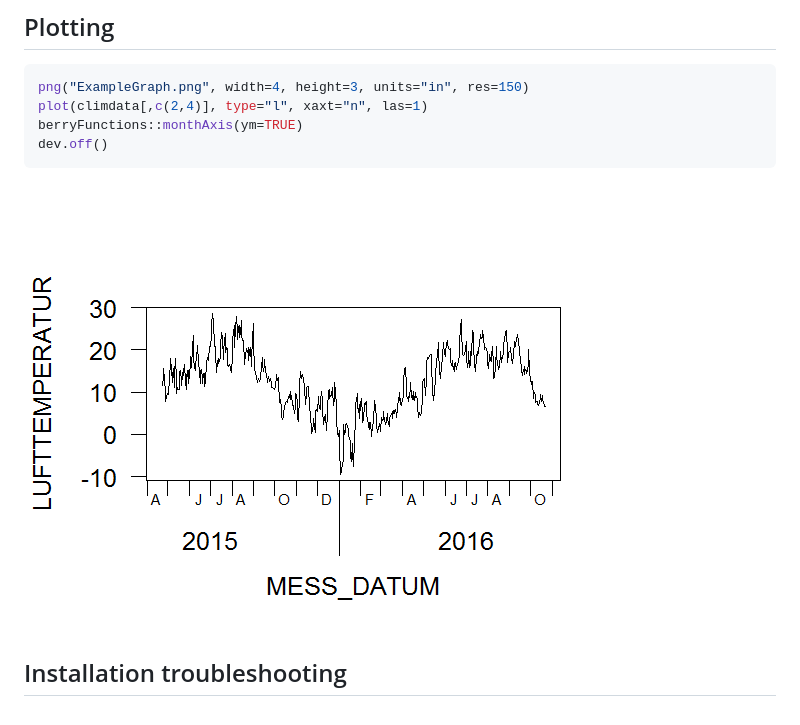
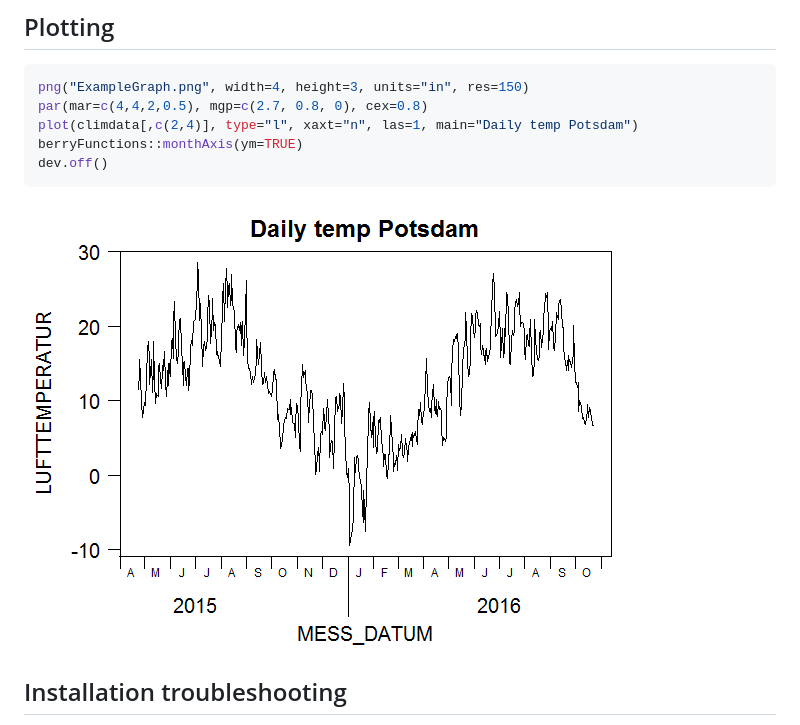
Before and after one commit to brry/rdwd, a Markdown page: README.md, the part around the change. GitHub-like rendering; pictures changed too: ExampleGraph.png.

Commit message:
prettier graph

````diff
--- a/README.md
+++ b/README.md
@@ -33,7 +33,8 @@ climdata <- dataDWD(link, dir=tempdir())
 
 ```R
 png("ExampleGraph.png", width=4, height=3, units="in", res=150)
-plot(climdata[,c(2,4)], type="l", xaxt="n", las=1)
+par(mar=c(4,4,2,0.5), mgp=c(2.7, 0.8, 0), cex=0.8)
+plot(climdata[,c(2,4)], type="l", xaxt="n", las=1, main="Daily temp Potsdam")
 berryFunctions::monthAxis(ym=TRUE)
 dev.off()
 ```
````
